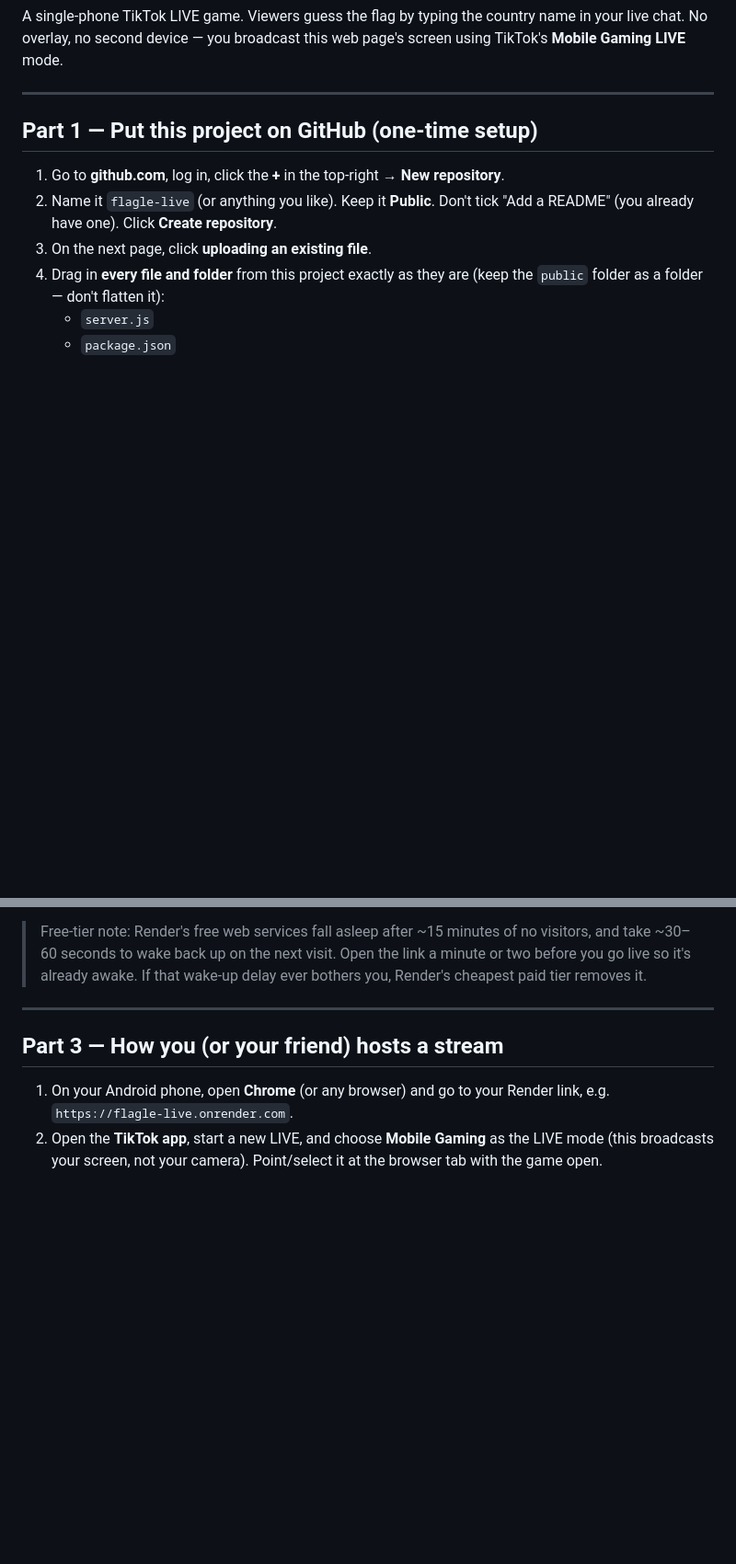
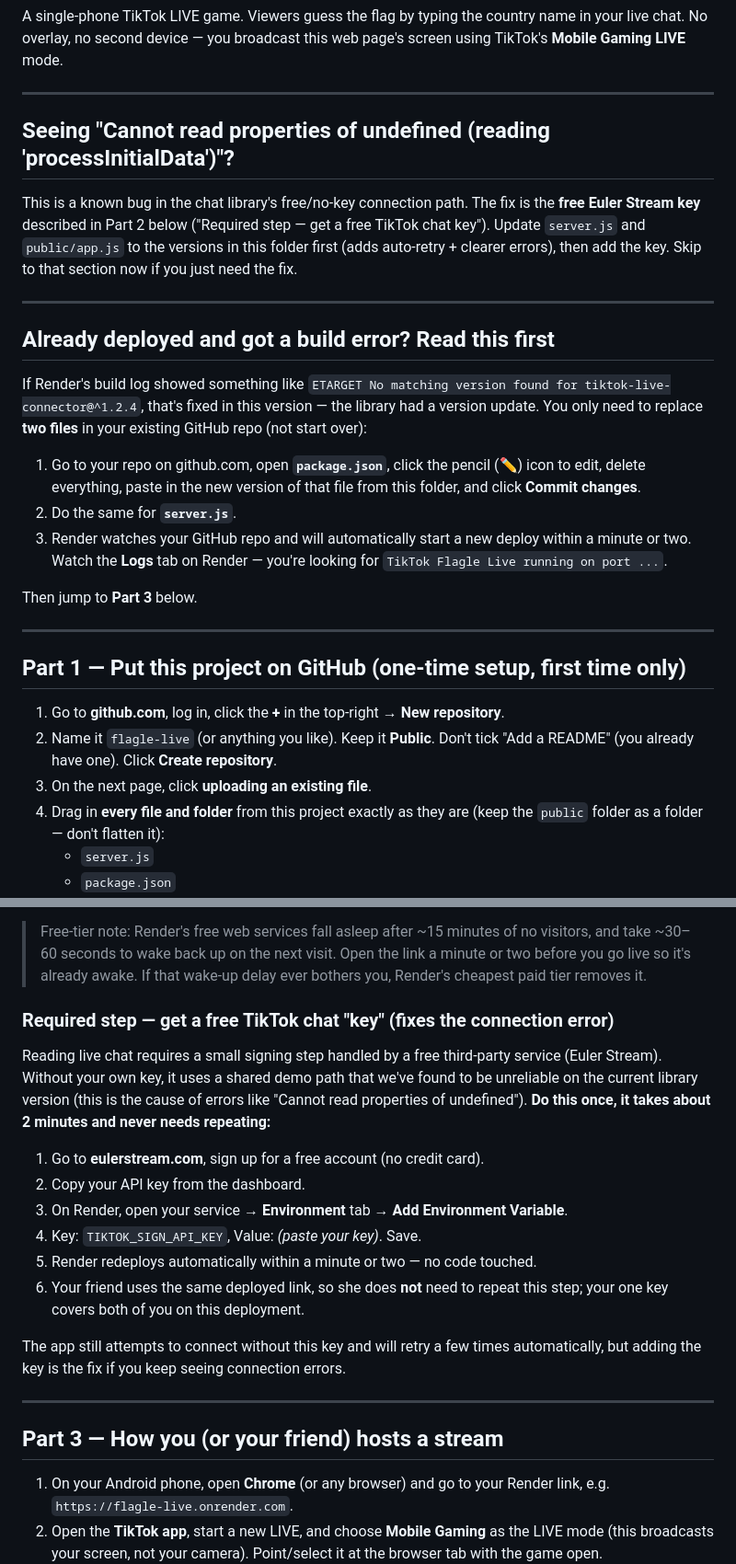
Before and after one commit to alternativeemail209790-stack/FLAGLE-live, a Markdown page: README.md, 2 parts joined by grey strips. Shown at 92% size. Drawn GitHub-style; blank space fills up the shorter version.

```diff
--- a/README.md
+++ b/README.md
@@ -6,7 +6,36 @@ web page's screen using TikTok's **Mobile Gaming LIVE** mode.
 
 ---
 
-## Part 1 — Put this project on GitHub (one-time setup)
+## Seeing "Cannot read properties of undefined (reading 'processInitialData')"?
+
+This is a known bug in the chat library's free/no-key connection path. The
+fix is the **free Euler Stream key** described in Part 2 below ("Required
+step — get a free TikTok chat key"). Update `server.js` and `public/app.js`
+to the versions in this folder first (adds auto-retry + clearer errors),
+then add the key. Skip to that section now if you just need the fix.
+
+---
+
+## Already deployed and got a build error? Read this first
+
+If Render's build log showed something like `ETARGET No matching version
+found for tiktok-live-connector@^1.2.4`, that's fixed in this version — the
+library had a version update. You only need to replace **two files** in
+your existing GitHub repo (not start over):
+
+1. Go to your repo on github.com, open **`package.json`**, click the pencil
+   (✏️) icon to edit, delete everything, paste in the new version of that
+   file from this folder, and click **Commit changes**.
+2. Do the same for **`server.js`**.
+3. Render watches your GitHub repo and will automatically start a new
+   deploy within a minute or two. Watch the **Logs** tab on Render — you're
+   looking for `TikTok Flagle Live running on port ...`.
+
+Then jump to **Part 3** below.
+
+---
+
+## Part 1 — Put this project on GitHub (one-time setup, first time only)
 
 1. Go to **github.com**, log in, click the **+** in the top-right → **New repository**.
 2. Name it `flagle-live` (or anything you like). Keep it **Public**. Don't tick
@@ -52,6 +81,26 @@ That's it — your code is now on GitHub.
 > of no visitors, and take ~30–60 seconds to wake back up on the next visit.
 > Open the link a minute or two before you go live so it's already awake.
 > If that wake-up delay ever bothers you, Render's cheapest paid tier removes it.
+
+### Required step — get a free TikTok chat "key" (fixes the connection error)
+
+Reading live chat requires a small signing step handled by a free
+third-party service (Euler Stream). Without your own key, it uses a shared
+demo path that we've found to be unreliable on the current library version
+(this is the cause of errors like "Cannot read properties of undefined").
+**Do this once, it takes about 2 minutes and never needs repeating:**
+
+1. Go to **eulerstream.com**, sign up for a free account (no credit card).
+2. Copy your API key from the dashboard.
+3. On Render, open your service → **Environment** tab → **Add Environment Variable**.
+4. Key: `TIKTOK_SIGN_API_KEY`, Value: *(paste your key)*. Save.
+5. Render redeploys automatically within a minute or two — no code touched.
+6. Your friend uses the same deployed link, so she does **not** need to
+   repeat this step; your one key covers both of you on this deployment.
+
+The app still attempts to connect without this key and will retry a few
+times automatically, but adding the key is the fix if you keep seeing
+connection errors.
 
 ---
 
```
